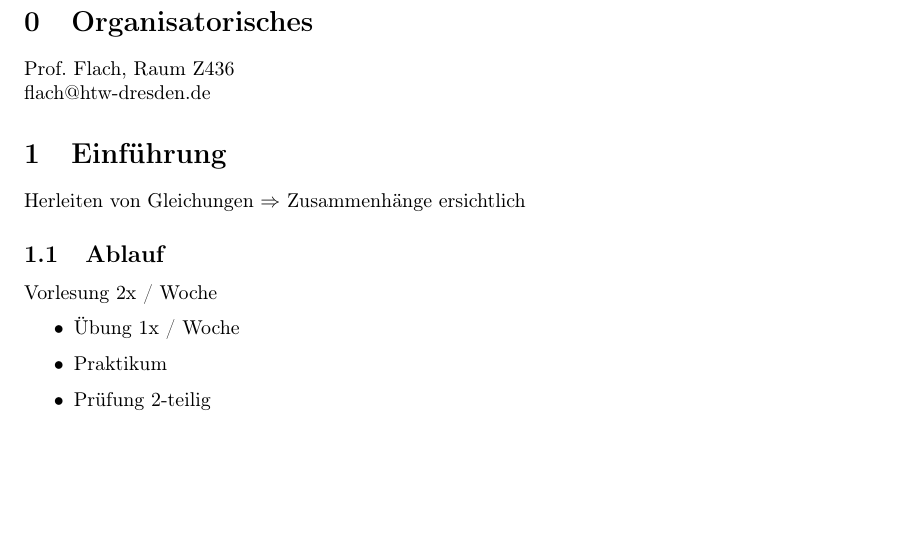
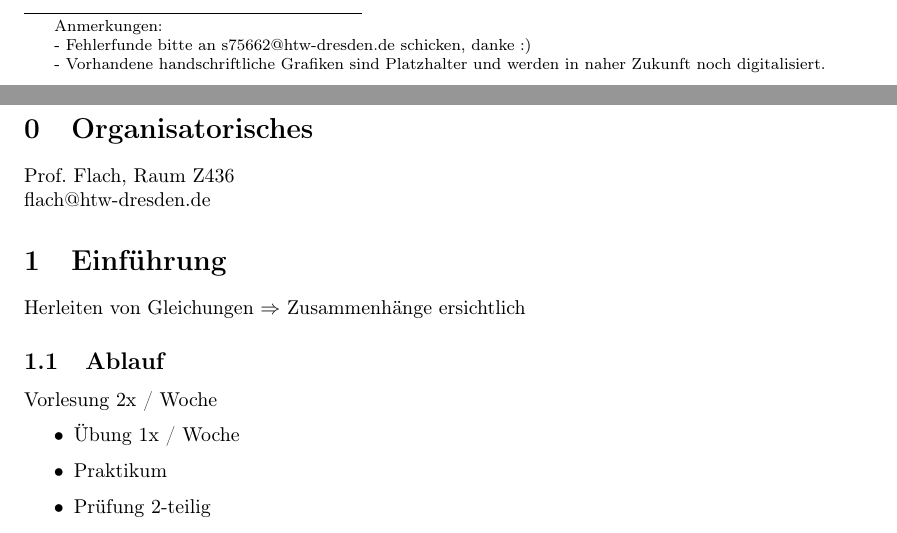
Before and after one commit to kiliankoe/transcripts, a LaTeX document (Elektrotechnik/Elektrotechnik.tex): part of page 2 of 5 before the commit and two parts of pages 1 and 2 of 5 after it, the two joined at a grey line, cut at the place of the change, the shorter picture padded with empty space. Compiled offline with pdfLaTeX.

Commit message:
Add footer notes on title page

```diff
--- a/Elektrotechnik/Elektrotechnik.tex
+++ b/Elektrotechnik/Elektrotechnik.tex
@@ -24,6 +24,11 @@
 
 \maketitle
 \tableofcontents
+
+\let\thefootnote\relax\footnotetext{Anmerkungen:}
+\let\thefootnote\relax\footnotetext{- Fehlerfunde bitte an s75662@htw-dresden.de schicken, danke :)}
+\let\thefootnote\relax\footnotetext{- Vorhandene handschriftliche Grafiken sind Platzhalter und werden in naher Zukunft noch digitalisiert.}
+
 \newpage
 
 \include{VL-20161011}
```
